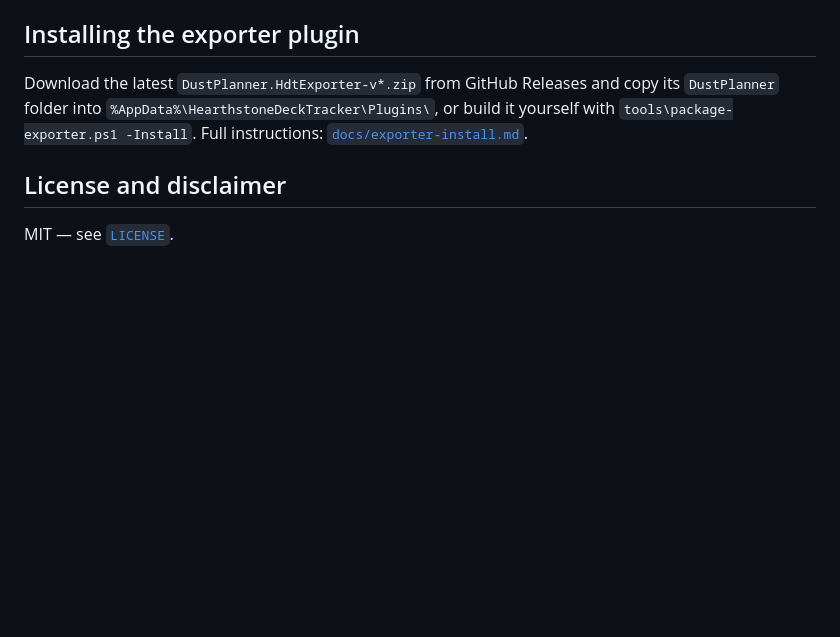
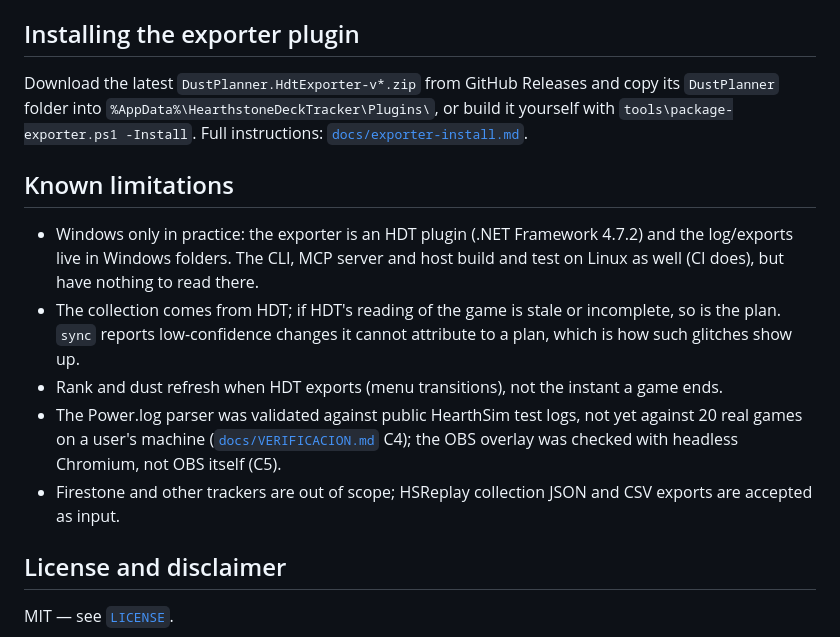
Before and after one commit to facusantillo/DustPlanner, a Markdown page: README.md, the part around one of its changes. GitHub-like rendering; blank space fills up the shorter version.

```diff
--- a/README.md
+++ b/README.md
@@ -132,6 +174,18 @@ Download the latest `DustPlanner.HdtExporter-v*.zip` from GitHub Releases and co
 `%AppData%\HearthstoneDeckTracker\Plugins\`, or build it yourself with `tools\package-exporter.ps1 -Install`.
 Full instructions: [`docs/exporter-install.md`](docs/exporter-install.md).
 
+## Known limitations
+
+- Windows only in practice: the exporter is an HDT plugin (.NET Framework 4.7.2) and the log/exports live in Windows
+  folders. The CLI, MCP server and host build and test on Linux as well (CI does), but have nothing to read there.
+- The collection comes from HDT; if HDT's reading of the game is stale or incomplete, so is the plan. `sync` reports
+  low-confidence changes it cannot attribute to a plan, which is how such glitches show up.
+- Rank and dust refresh when HDT exports (menu transitions), not the instant a game ends.
+- The Power.log parser was validated against public HearthSim test logs, not yet against 20 real games on a user's
+  machine ([`docs/VERIFICACION.md`](docs/VERIFICACION.md) C4); the OBS overlay was checked with headless Chromium, not
+  OBS itself (C5).
+- Firestone and other trackers are out of scope; HSReplay collection JSON and CSV exports are accepted as input.
+
 ## License and disclaimer
 
 MIT — see [`LICENSE`](LICENSE).
```
Also changed, not shown: other parts of README.md (+42 -0 lines), docs/PROGRESO.md (+17 -0 lines).
